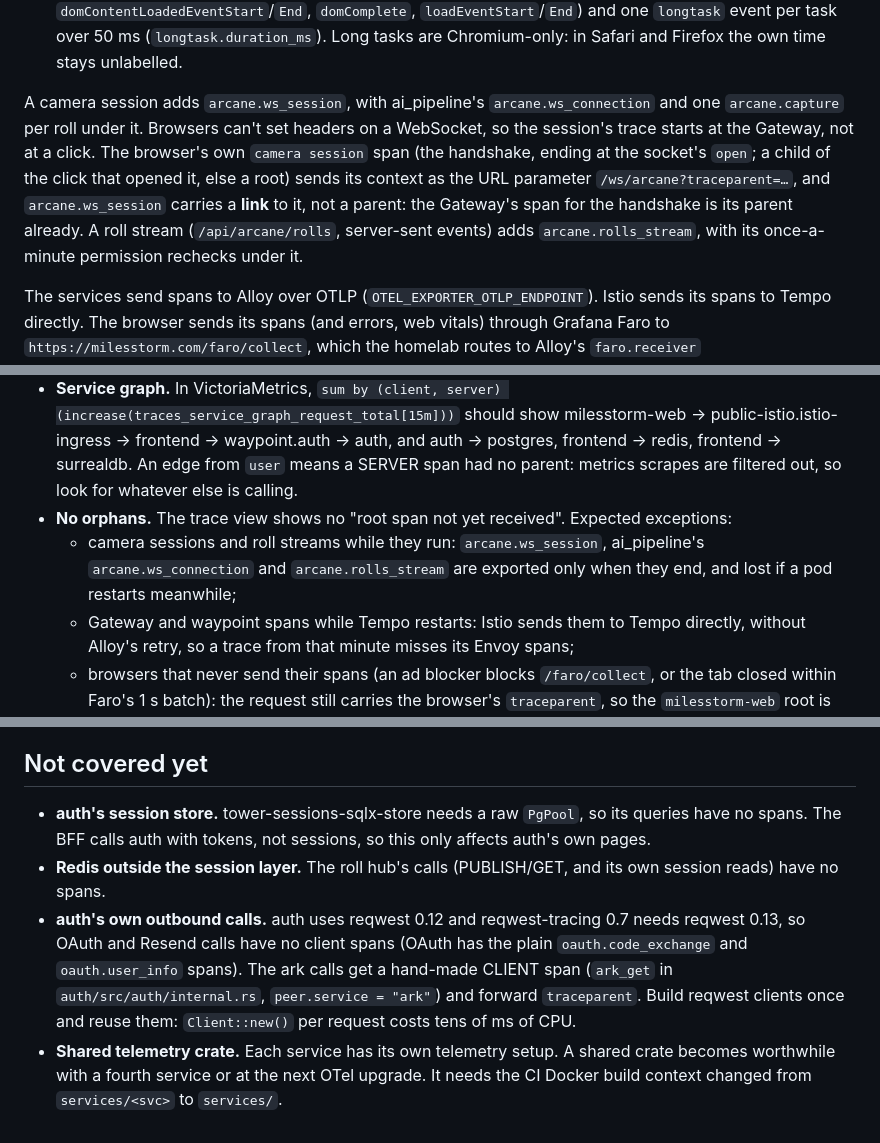
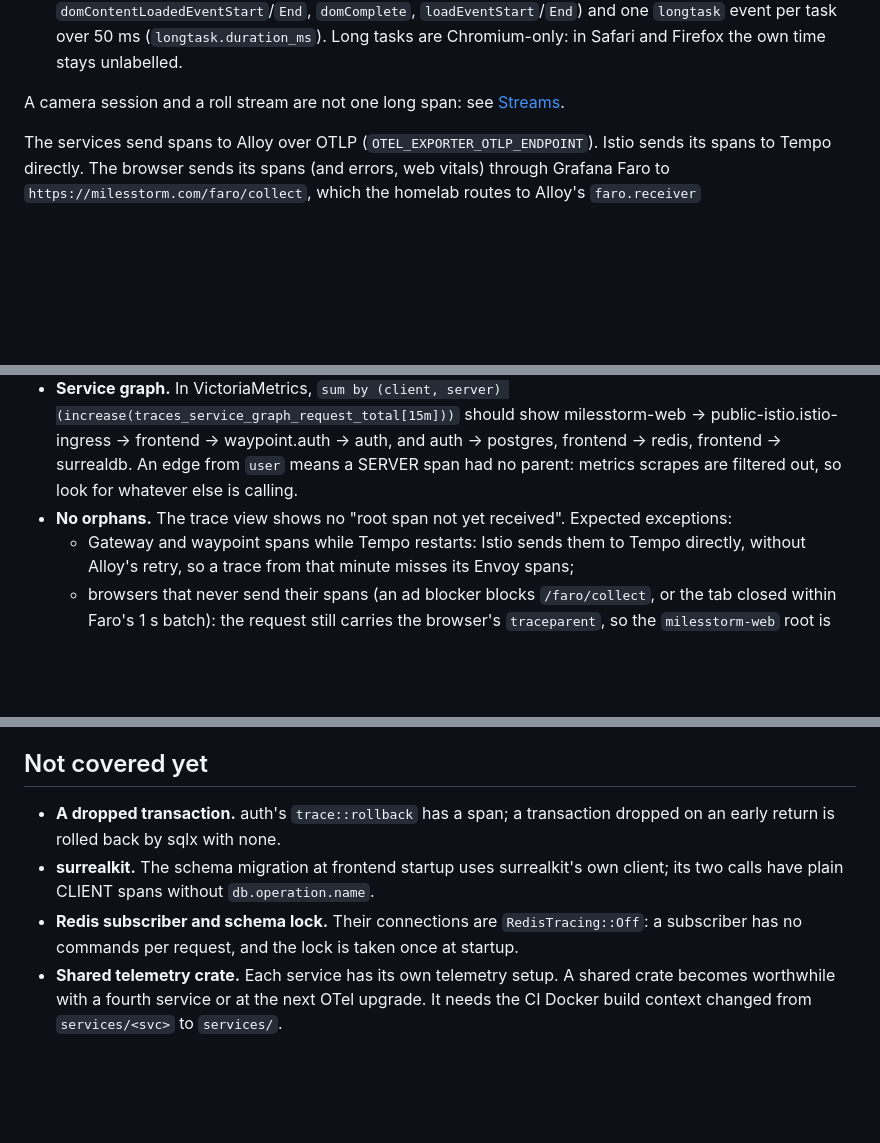
Before and after one commit to MilesStorm/website, a Markdown page: TRACING.md, 3 parts joined by grey strips. Drawn GitHub-style; blank space fills up the shorter version.

```diff
--- a/TRACING.md
+++ b/TRACING.md
@@ -46,13 +46,7 @@ consequences:
   and one `longtask` event per task over 50 ms (`longtask.duration_ms`). Long tasks are
   Chromium-only: in Safari and Firefox the own time stays unlabelled.
 
-A camera session adds `arcane.ws_session`, with ai_pipeline's `arcane.ws_connection` and one
-`arcane.capture` per roll under it. Browsers can't set headers on a WebSocket, so the session's
-trace starts at the Gateway, not at a click. The browser's own `camera session` span (the
-handshake, ending at the socket's `open`; a child of the click that opened it, else a root) sends
-its context as the URL parameter `/ws/arcane?traceparent=…`, and `arcane.ws_session` carries a
-**link** to it, not a parent: the Gateway's span for the handshake is its parent already. A roll stream (`/api/arcane/rolls`, server-sent
-events) adds `arcane.rolls_stream`, with its once-a-minute permission rechecks under it.
+A camera session and a roll stream are not one long span: see [Streams](#streams).
 
 The services send spans to Alloy over OTLP (`OTEL_EXPORTER_OTLP_ENDPOINT`). Istio sends its spans to
 Tempo directly. The browser sends its spans (and errors, web vitals) through Grafana Faro to
@@ -252,9 +321,6 @@ named like `POST /bff/login_password`.
   frontend → redis, frontend → surrealdb. An edge from `user` means a SERVER span had no parent:
   metrics scrapes are filtered out, so look for whatever else is calling.
 - **No orphans.** The trace view shows no "root span not yet received". Expected exceptions:
-  - camera sessions and roll streams while they run: `arcane.ws_session`, ai_pipeline's
-    `arcane.ws_connection` and `arcane.rolls_stream` are exported only when they end, and lost if
-    a pod restarts meanwhile;
   - Gateway and waypoint spans while Tempo restarts: Istio sends them to Tempo directly, without
     Alloy's retry, so a trace from that minute misses its Envoy spans;
   - browsers that never send their spans (an ad blocker blocks `/faro/collect`, or the tab closed
@@ -272,15 +338,12 @@ are unaffected. OAuth callbacks still use query strings.
 
 ## Not covered yet
 
-- **auth's session store.** tower-sessions-sqlx-store needs a raw `PgPool`, so its queries have no
-  spans. The BFF calls auth with tokens, not sessions, so this only affects auth's own pages.
-- **Redis outside the session layer.** The roll hub's calls (PUBLISH/GET, and its own session reads)
-  have no spans.
-- **auth's own outbound calls.** auth uses reqwest 0.12 and reqwest-tracing 0.7 needs reqwest 0.13,
-  so OAuth and Resend calls have no client spans (OAuth has the plain `oauth.code_exchange` and
-  `oauth.user_info` spans). The ark calls get a hand-made CLIENT span (`ark_get` in
-  `auth/src/auth/internal.rs`, `peer.service = "ark"`) and forward `traceparent`. Build reqwest
-  clients once and reuse them: `Client::new()` per request costs tens of ms of CPU.
+- **A dropped transaction.** auth's `trace::rollback` has a span; a transaction dropped on an
+  early return is rolled back by sqlx with none.
+- **surrealkit.** The schema migration at frontend startup uses surrealkit's own client; its two
+  calls have plain CLIENT spans without `db.operation.name`.
+- **Redis subscriber and schema lock.** Their connections are `RedisTracing::Off`: a subscriber
+  has no commands per request, and the lock is taken once at startup.
 - **Shared telemetry crate.** Each service has its own telemetry setup. A shared crate becomes
   worthwhile with a fourth service or at the next OTel upgrade. It needs the CI Docker build context
   changed from `services/<svc>` to `services/`.
```
Also changed, not shown: other parts of TRACING.md (+83 -8 lines).
